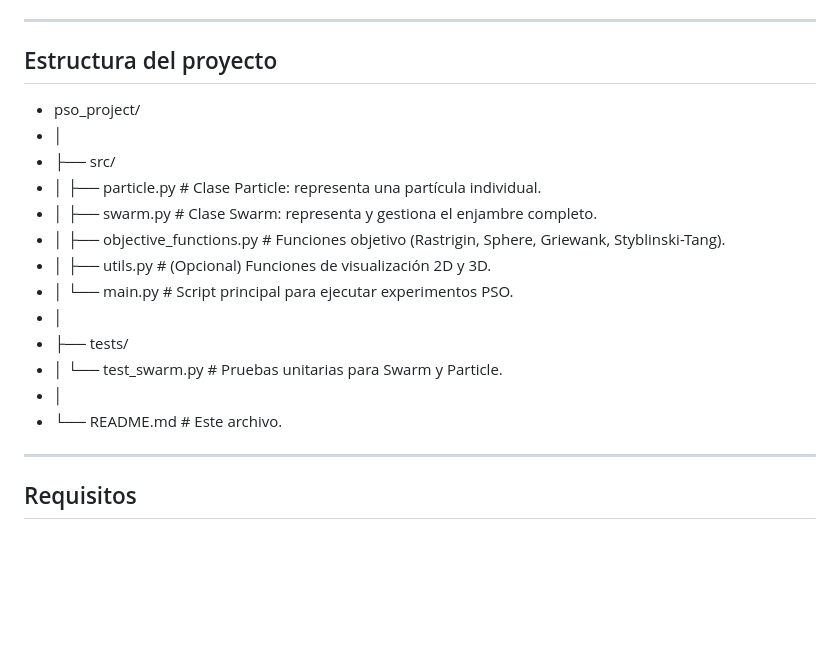
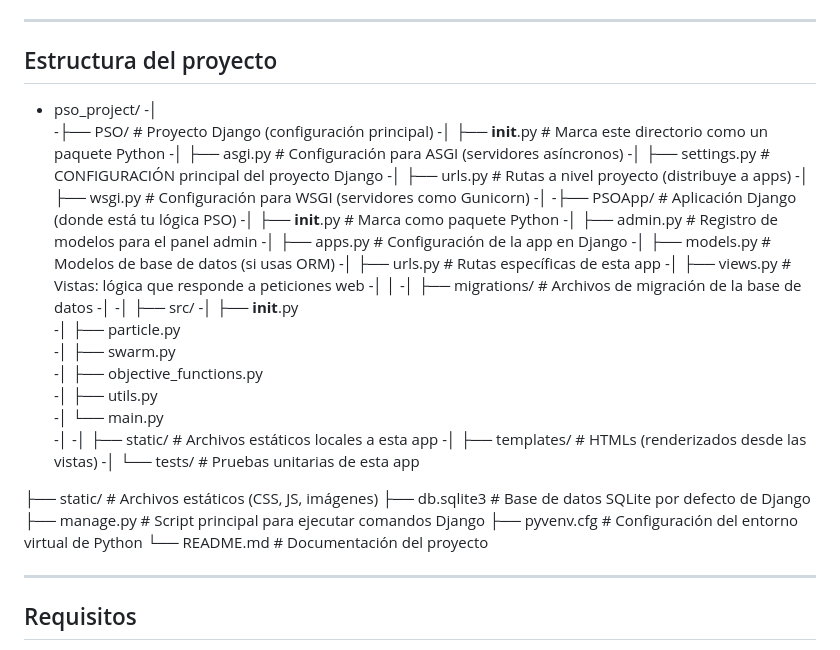
Before and after one commit to ArtFallen/PSO, a Markdown page: README.md, the part around the change. Rendered like a GitHub page; blank space fills up the shorter version.

```diff
--- a/README.md
+++ b/README.md
@@ -68,20 +68,43 @@ classDiagram
 ---
 
 ## Estructura del proyecto
+- pso_project/
+-│
+-├── PSO/                      # Proyecto Django (configuración principal)
+-│ ├── __init__.py             # Marca este directorio como un paquete Python
+-│ ├── asgi.py                 # Configuración para ASGI (servidores asíncronos)
+-│ ├── settings.py             # CONFIGURACIÓN principal del proyecto Django
+-│ ├── urls.py                 # Rutas a nivel proyecto (distribuye a apps)
+-│ ├── wsgi.py                 # Configuración para WSGI (servidores como Gunicorn)
+-│
+-├── PSOApp/                 # Aplicación Django (donde está tu lógica PSO)
+-│ ├── __init__.py                 # Marca como paquete Python
+-│ ├── admin.py                   # Registro de modelos para el panel admin
+-│ ├── apps.py                    # Configuración de la app en Django
+-│ ├── models.py                  # Modelos de base de datos (si usas ORM)
+-│ ├── urls.py                    # Rutas específicas de esta app
+-│ ├── views.py                   # Vistas: lógica que responde a peticiones web
+-│ │
+-│ ├── migrations/                # Archivos de migración de la base de datos
+-│
+-│  ├── src/
+-│   ├── __init__.py
+-│   ├── particle.py
+-│   ├── swarm.py
+-│   ├── objective_functions.py
+-│   ├── utils.py
+-│   └── main.py
+-│
+-│ ├── static/                    # Archivos estáticos locales a esta app
+-│ ├── templates/                 # HTMLs (renderizados desde las vistas)
+-│ └── tests/                     # Pruebas unitarias de esta app
 
-- pso_project/
-- │
-- ├── src/
-- │ ├── particle.py # Clase Particle: representa una partícula individual.
-- │ ├── swarm.py # Clase Swarm: representa y gestiona el enjambre completo.
-- │ ├── objective_functions.py # Funciones objetivo (Rastrigin, Sphere, Griewank, Styblinski-Tang).
-- │ ├── utils.py # (Opcional) Funciones de visualización 2D y 3D.
-- │ └── main.py # Script principal para ejecutar experimentos PSO.
-- │
-- ├── tests/
-- │ └── test_swarm.py # Pruebas unitarias para Swarm y Particle.
-- │
-- └── README.md # Este archivo.
+├── static/                 # Archivos estáticos (CSS, JS, imágenes)
+├── db.sqlite3              # Base de datos SQLite por defecto de Django
+├── manage.py               # Script principal para ejecutar comandos Django
+├── pyvenv.cfg              # Configuración del entorno virtual de Python
+└── README.md               # Documentación del proyecto
+
 
 ---
 
```
